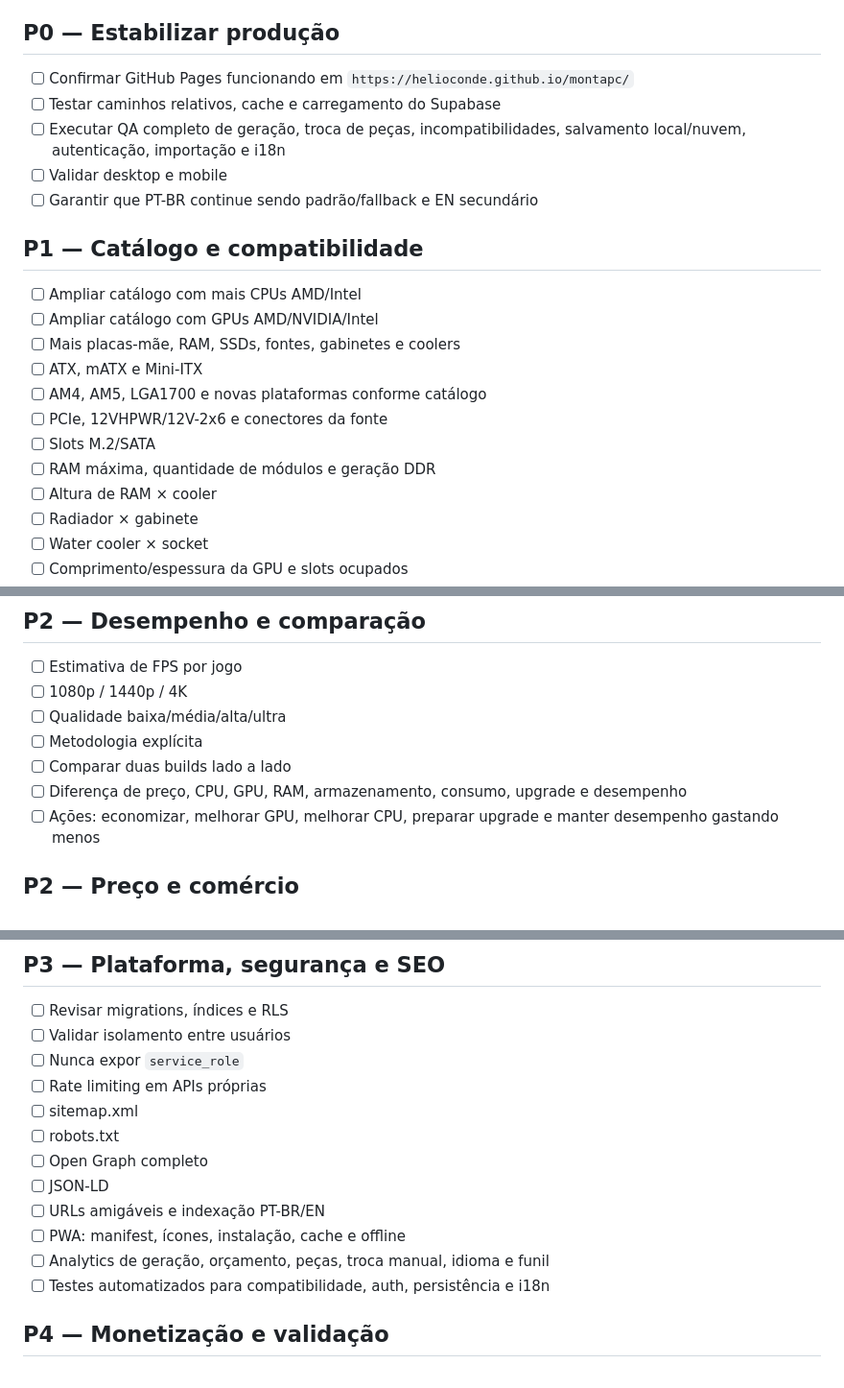
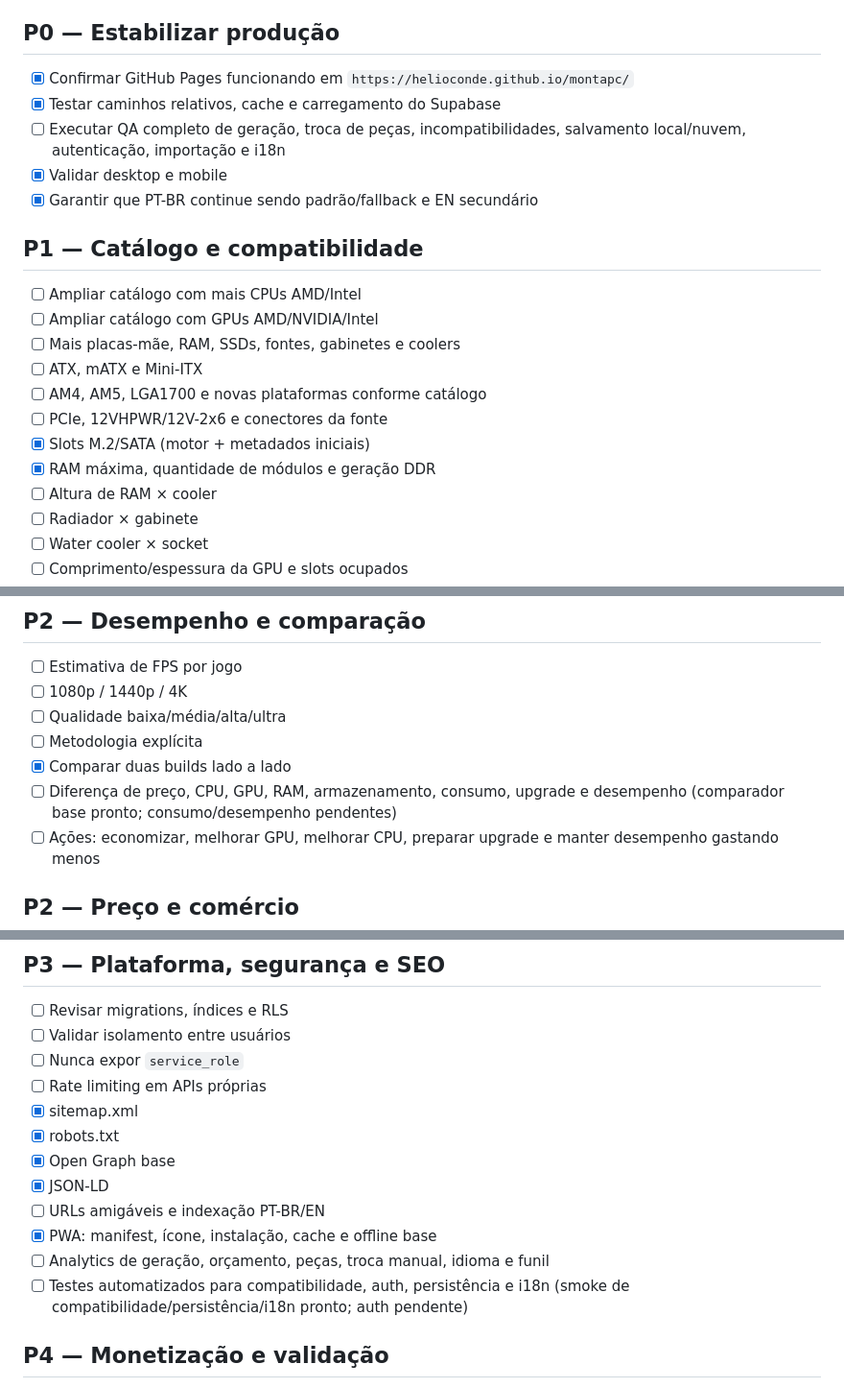
Before and after one commit to HelioConde/montapc, a Markdown page: ROADMAP.md, 3 parts joined by grey strips. Shown at 96% size. Rendered like a GitHub page.

Commit message:
docs: update MontaPC roadmap progress

```diff
--- a/ROADMAP.md
+++ b/ROADMAP.md
@@ -4,11 +4,11 @@ Este roadmap organiza o trabalho restante do MontaPC em fases executáveis. A re
 
 ## P0 — Estabilizar produção
 
-- [ ] Confirmar GitHub Pages funcionando em `https://helioconde.github.io/montapc/`
-- [ ] Testar caminhos relativos, cache e carregamento do Supabase
+- [x] Confirmar GitHub Pages funcionando em `https://helioconde.github.io/montapc/`
+- [x] Testar caminhos relativos, cache e carregamento do Supabase
 - [ ] Executar QA completo de geração, troca de peças, incompatibilidades, salvamento local/nuvem, autenticação, importação e i18n
-- [ ] Validar desktop e mobile
-- [ ] Garantir que PT-BR continue sendo padrão/fallback e EN secundário
+- [x] Validar desktop e mobile
+- [x] Garantir que PT-BR continue sendo padrão/fallback e EN secundário
 
 ## P1 — Catálogo e compatibilidade
 
@@ -18,8 +18,8 @@ Este roadmap organiza o trabalho restante do MontaPC em fases executáveis. A re
 - [ ] ATX, mATX e Mini-ITX
 - [ ] AM4, AM5, LGA1700 e novas plataformas conforme catálogo
 - [ ] PCIe, 12VHPWR/12V-2x6 e conectores da fonte
-- [ ] Slots M.2/SATA
-- [ ] RAM máxima, quantidade de módulos e geração DDR
+- [x] Slots M.2/SATA (motor + metadados iniciais)
+- [x] RAM máxima, quantidade de módulos e geração DDR
 - [ ] Altura de RAM × cooler
 - [ ] Radiador × gabinete
 - [ ] Water cooler × socket
@@ -42,8 +42,8 @@ Este roadmap organiza o trabalho restante do MontaPC em fases executáveis. A re
 - [ ] 1080p / 1440p / 4K
 - [ ] Qualidade baixa/média/alta/ultra
 - [ ] Metodologia explícita
-- [ ] Comparar duas builds lado a lado
-- [ ] Diferença de preço, CPU, GPU, RAM, armazenamento, consumo, upgrade e desempenho
+- [x] Comparar duas builds lado a lado
+- [ ] Diferença de preço, CPU, GPU, RAM, armazenamento, consumo, upgrade e desempenho (comparador base pronto; consumo/desempenho pendentes)
 - [ ] Ações: economizar, melhorar GPU, melhorar CPU, preparar upgrade e manter desempenho gastando menos
 
 ## P2 — Preço e comércio
@@ -76,14 +76,14 @@ Este roadmap organiza o trabalho restante do MontaPC em fases executáveis. A re
 - [ ] Validar isolamento entre usuários
 - [ ] Nunca expor `service_role`
 - [ ] Rate limiting em APIs próprias
-- [ ] sitemap.xml
-- [ ] robots.txt
-- [ ] Open Graph completo
-- [ ] JSON-LD
+- [x] sitemap.xml
+- [x] robots.txt
+- [x] Open Graph base
+- [x] JSON-LD
 - [ ] URLs amigáveis e indexação PT-BR/EN
-- [ ] PWA: manifest, ícones, instalação, cache e offline
+- [x] PWA: manifest, ícone, instalação, cache e offline base
 - [ ] Analytics de geração, orçamento, peças, troca manual, idioma e funil
-- [ ] Testes automatizados para compatibilidade, auth, persistência e i18n
+- [ ] Testes automatizados para compatibilidade, auth, persistência e i18n (smoke de compatibilidade/persistência/i18n pronto; auth pendente)
 
 ## P4 — Monetização e validação
 
```
Also changed, not shown: other parts of ROADMAP.md (+1 -1 lines).
